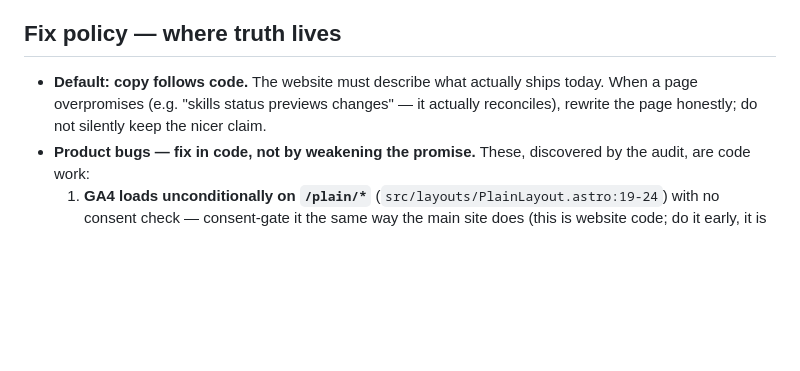
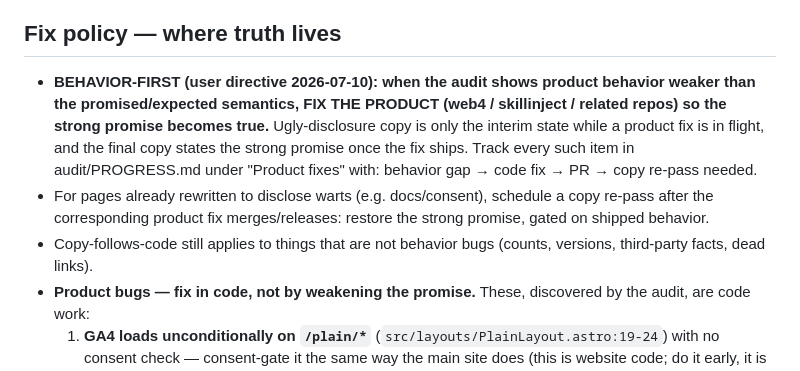
Before and after one commit to pilot-protocol/website, a Markdown page: audit/LOOP-PROMPT.md, the part around the change. Rendered like a GitHub page; blank space fills up the shorter version.

Commit message:
loop prompt: behavior-first fix policy (fix product, not just disclose)
Co-Authored-By: Claude Fable 5 <noreply@anthropic.com>

```diff
--- a/audit/LOOP-PROMPT.md
+++ b/audit/LOOP-PROMPT.md
@@ -20,7 +20,9 @@ You are resolving the sentence-level claim audit in `/Users/calinteodor/Developm
 6. Update `audit/PROGRESS.md` counts and commit it (can ride the same push).
 
 ## Fix policy — where truth lives
-- **Default: copy follows code.** The website must describe what actually ships today. When a page overpromises (e.g. "skills status previews changes" — it actually reconciles), rewrite the page honestly; do not silently keep the nicer claim.
+- **BEHAVIOR-FIRST (user directive 2026-07-10): when the audit shows product behavior weaker than the promised/expected semantics, FIX THE PRODUCT (web4 / skillinject / related repos) so the strong promise becomes true.** Ugly-disclosure copy is only the interim state while a product fix is in flight, and the final copy states the strong promise once the fix ships. Track every such item in audit/PROGRESS.md under "Product fixes" with: behavior gap → code fix → PR → copy re-pass needed.
+- For pages already rewritten to disclose warts (e.g. docs/consent), schedule a copy re-pass after the corresponding product fix merges/releases: restore the strong promise, gated on shipped behavior.
+- Copy-follows-code still applies to things that are not behavior bugs (counts, versions, third-party facts, dead links).
 - **Product bugs — fix in code, not by weakening the promise.** These, discovered by the audit, are code work:
   1. **GA4 loads unconditionally on `/plain/*`** (`src/layouts/PlainLayout.astro:19-24`) with no consent check — consent-gate it the same way the main site does (this is website code; do it early, it is the GDPR item).
   2. In **web4** (branch `fix/consent-truth`, open a PR, do NOT release): daemon-side `app_usage` telemetry ignores `consent.telemetry` (gated only by `-telemetry-url`, `cmd/daemon/main.go:107-113`, `appstore_adapter.go`) — add the consent check; receiver-side broadcast consent gate missing (`pkg/daemon/daemon.go:4344-4356`); `skills status` performs a write-reconcile instead of previewing (`cmd/pilotctl/skills.go:57-63` ForceTick) — make status read-only or add a true `--dry-run`; `set-mode disabled` does not remove files though docs say it does. Write tests where feasible; `go build ./... && go test ./...` must pass. While the shipped release still has the old behavior, the website copy must describe the SHIPPED behavior (add "as of vX.Y" wording only if a fix has actually shipped).
```
